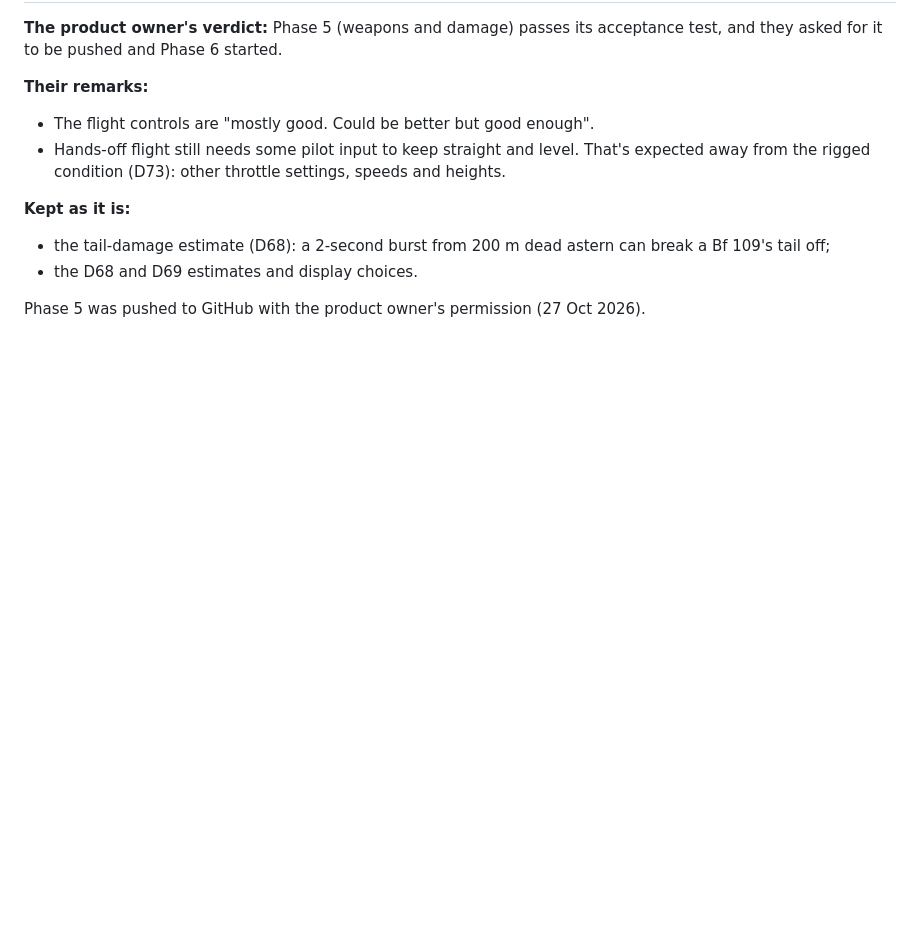
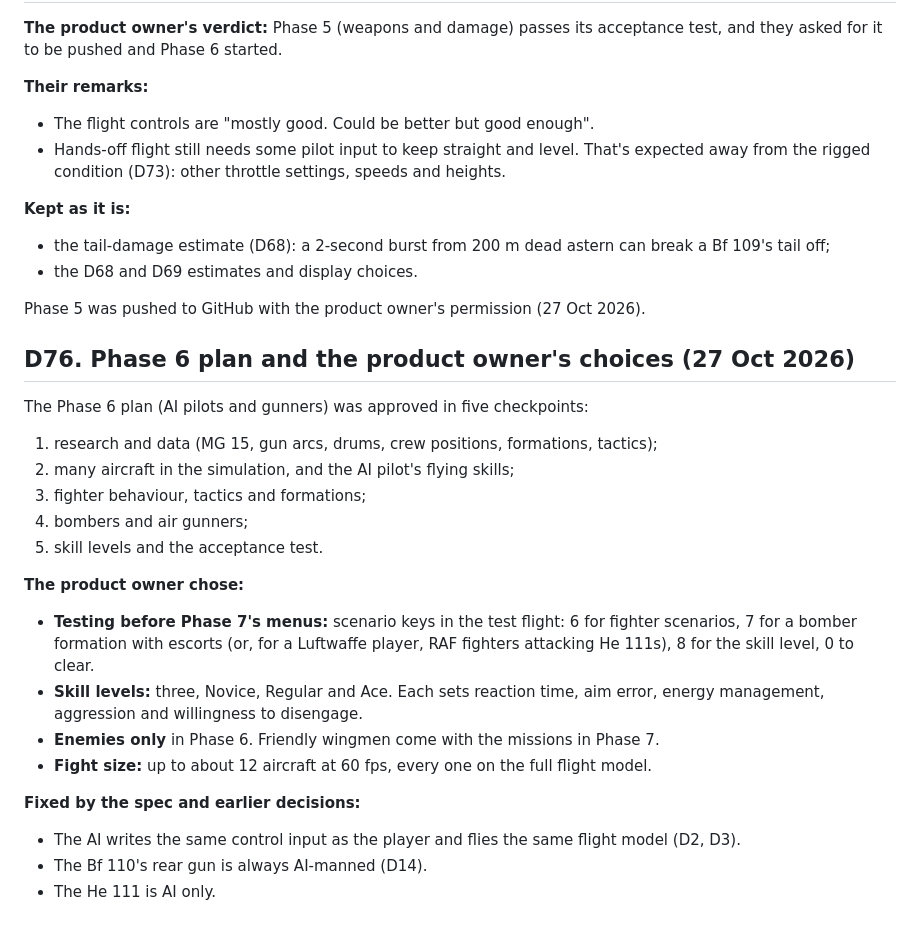
Before and after one commit to mdayv261/WW2-BattleOfBritain, a Markdown page: docs/DECISIONS.md, the part around the change. Rendered like a GitHub page; blank space fills up the shorter version.

Commit message:
Record the Phase 6 plan and the product owner's choices (D76)
Co-Authored-By: Claude Opus 5.5 <noreply@anthropic.com>

```diff
--- a/docs/DECISIONS.md
+++ b/docs/DECISIONS.md
@@ -1807,3 +1807,26 @@ pushed and Phase 6 started.
 - the D68 and D69 estimates and display choices.
 
 Phase 5 was pushed to GitHub with the product owner's permission (27 Oct 2026).
+
+## D76. Phase 6 plan and the product owner's choices (27 Oct 2026)
+
+The Phase 6 plan (AI pilots and gunners) was approved in five checkpoints:
+1. research and data (MG 15, gun arcs, drums, crew positions, formations, tactics);
+2. many aircraft in the simulation, and the AI pilot's flying skills;
+3. fighter behaviour, tactics and formations;
+4. bombers and air gunners;
+5. skill levels and the acceptance test.
+
+**The product owner chose:**
+- **Testing before Phase 7's menus:** scenario keys in the test flight: 6 for fighter scenarios, 7 for a bomber
+  formation with escorts (or, for a Luftwaffe player, RAF fighters attacking He 111s), 8 for the skill level, 0 to
+  clear.
+- **Skill levels:** three, Novice, Regular and Ace. Each sets reaction time, aim error, energy management, aggression
+  and willingness to disengage.
+- **Enemies only** in Phase 6. Friendly wingmen come with the missions in Phase 7.
+- **Fight size:** up to about 12 aircraft at 60 fps, every one on the full flight model.
+
+**Fixed by the spec and earlier decisions:**
+- The AI writes the same control input as the player and flies the same flight model (D2, D3).
+- The Bf 110's rear gun is always AI-manned (D14).
+- The He 111 is AI only.
```
